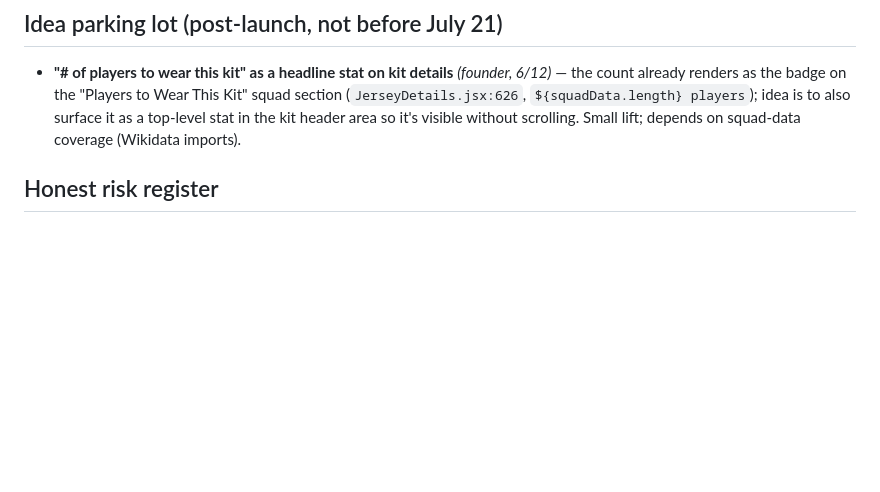
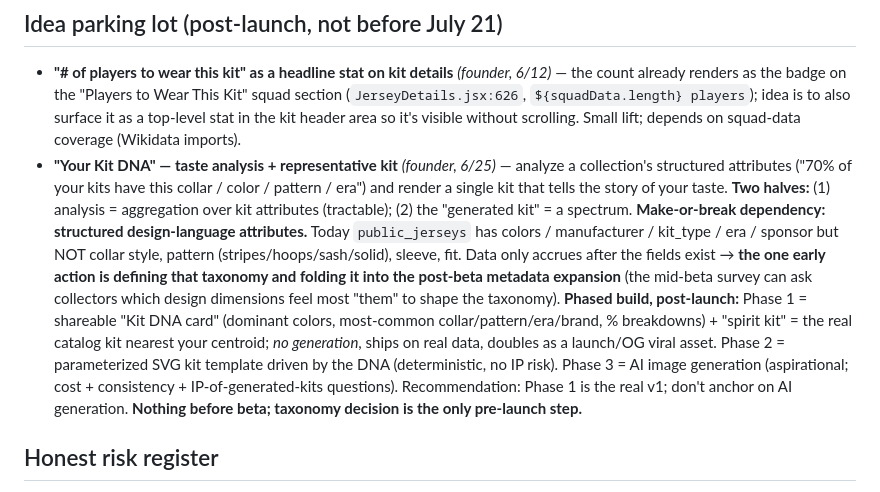
Before and after one commit to jbartczak99/RecollectKits, a Markdown page: Docs/BLITZ_PLAN.md, the part around the change. GitHub-like rendering; blank space fills up the shorter version.

Commit message:
Park 'Your Kit DNA' feature with phased plan + data dependency
Co-Authored-By: Claude Fable 5 <noreply@anthropic.com>

```diff
--- a/Docs/BLITZ_PLAN.md
+++ b/Docs/BLITZ_PLAN.md
@@ -223,6 +223,7 @@ Per-kit privacy toggle · comments/moderation · collector archetype + gap analy
 ## Idea parking lot (post-launch, not before July 21)
 
 - **"# of players to wear this kit" as a headline stat on kit details** *(founder, 6/12)* — the count already renders as the badge on the "Players to Wear This Kit" squad section (`JerseyDetails.jsx:626`, `${squadData.length} players`); idea is to also surface it as a top-level stat in the kit header area so it's visible without scrolling. Small lift; depends on squad-data coverage (Wikidata imports).
+- **"Your Kit DNA" — taste analysis + representative kit** *(founder, 6/25)* — analyze a collection's structured attributes ("70% of your kits have this collar / color / pattern / era") and render a single kit that tells the story of your taste. **Two halves:** (1) analysis = aggregation over kit attributes (tractable); (2) the "generated kit" = a spectrum. **Make-or-break dependency: structured design-language attributes.** Today `public_jerseys` has colors / manufacturer / kit_type / era / sponsor but NOT collar style, pattern (stripes/hoops/sash/solid), sleeve, fit. Data only accrues after the fields exist → **the one early action is defining that taxonomy and folding it into the post-beta metadata expansion** (the mid-beta survey can ask collectors which design dimensions feel most "them" to shape the taxonomy). **Phased build, post-launch:** Phase 1 = shareable "Kit DNA card" (dominant colors, most-common collar/pattern/era/brand, % breakdowns) + "spirit kit" = the real catalog kit nearest your centroid; *no generation*, ships on real data, doubles as a launch/OG viral asset. Phase 2 = parameterized SVG kit template driven by the DNA (deterministic, no IP risk). Phase 3 = AI image generation (aspirational; cost + consistency + IP-of-generated-kits questions). Recommendation: Phase 1 is the real v1; don't anchor on AI generation. **Nothing before beta; taxonomy decision is the only pre-launch step.**
 
 ## Honest risk register
 
```
